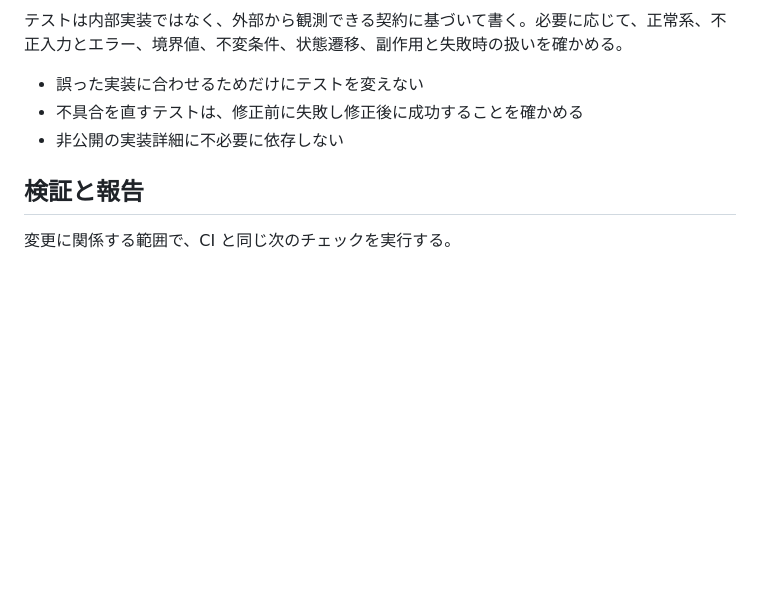
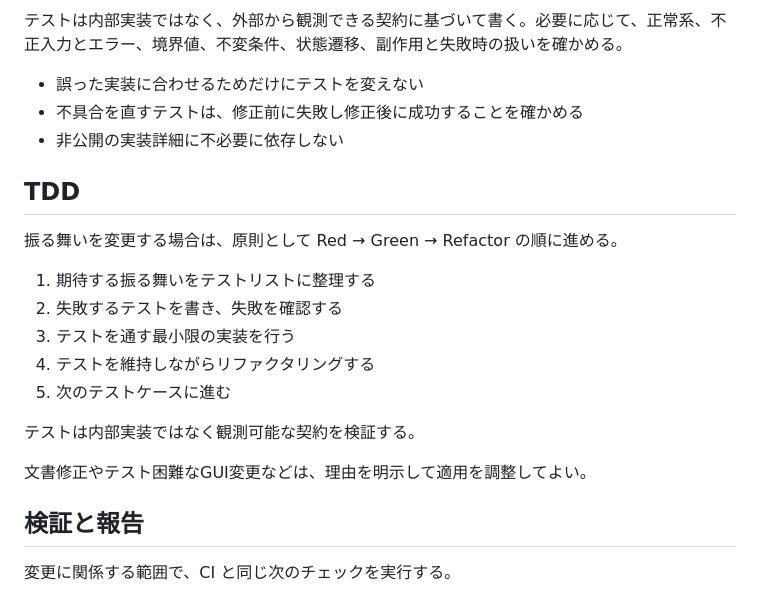
Before and after one commit to takanori88/mjp, a Markdown page: AGENTS.md, the part around the change. Drawn GitHub-style; blank space fills up the shorter version.

Commit message:
Ask agents to drive behavior changes test-first (#32)
Writing the failing test before the implementation makes each contract observable before code depends on it, and keeps the existing rule that fix tests must fail on the old code from being checked only after the fact. Allow documented exceptions for documentation edits and GUI behavior that tests cannot reach, so the rule does not force hollow tests.

Co-authored-by: Claude Opus 5.5 <noreply@anthropic.com>

```diff
--- a/AGENTS.md
+++ b/AGENTS.md
@@ -34,6 +34,20 @@
 - 不具合を直すテストは、修正前に失敗し修正後に成功することを確かめる
 - 非公開の実装詳細に不必要に依存しない
 
+## TDD
+
+振る舞いを変更する場合は、原則として Red → Green → Refactor の順に進める。
+
+1. 期待する振る舞いをテストリストに整理する
+2. 失敗するテストを書き、失敗を確認する
+3. テストを通す最小限の実装を行う
+4. テストを維持しながらリファクタリングする
+5. 次のテストケースに進む
+
+テストは内部実装ではなく観測可能な契約を検証する。
+
+文書修正やテスト困難なGUI変更などは、理由を明示して適用を調整してよい。
+
 ## 検証と報告
 
 変更に関係する範囲で、CI と同じ次のチェックを実行する。
```
